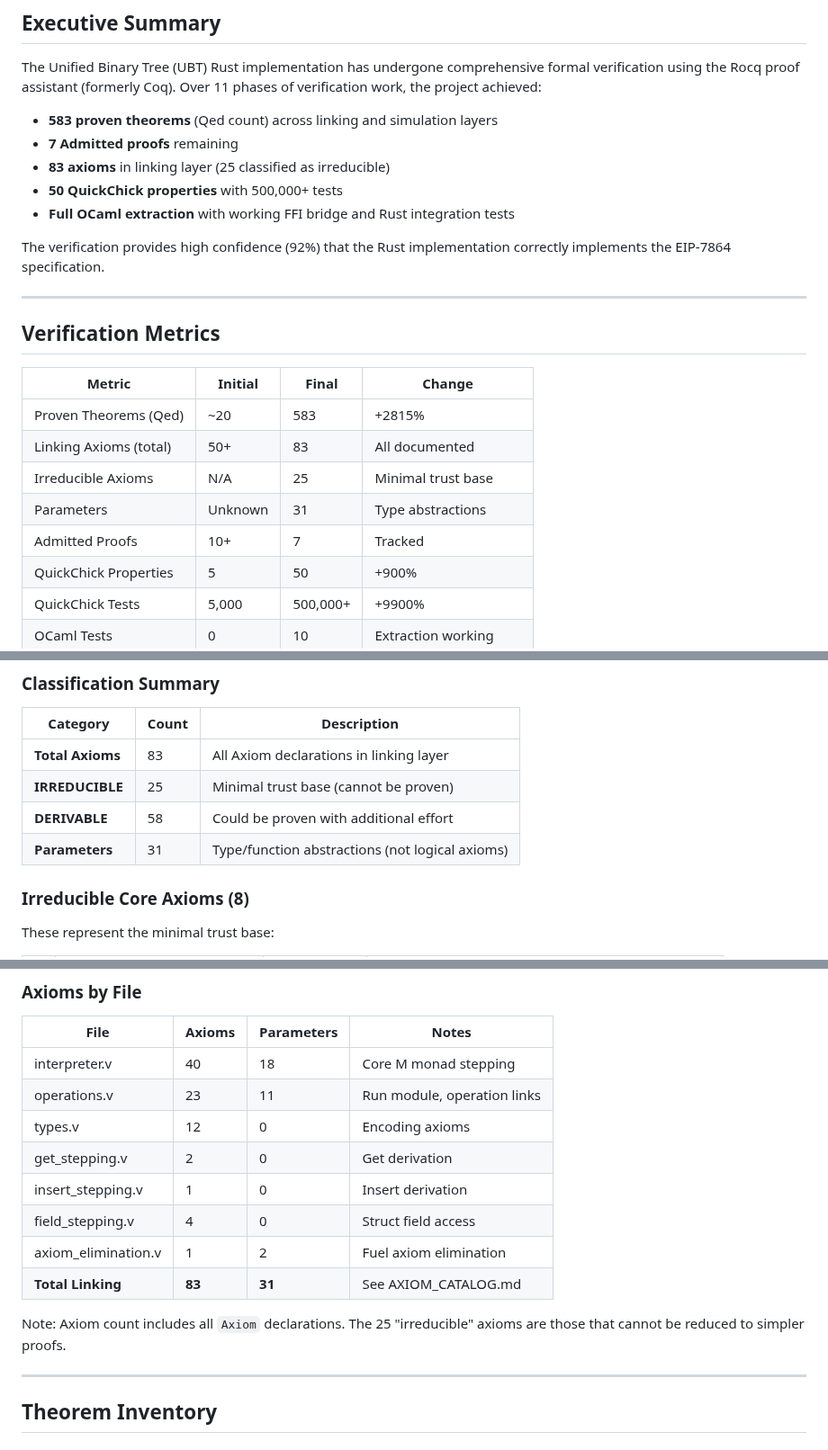
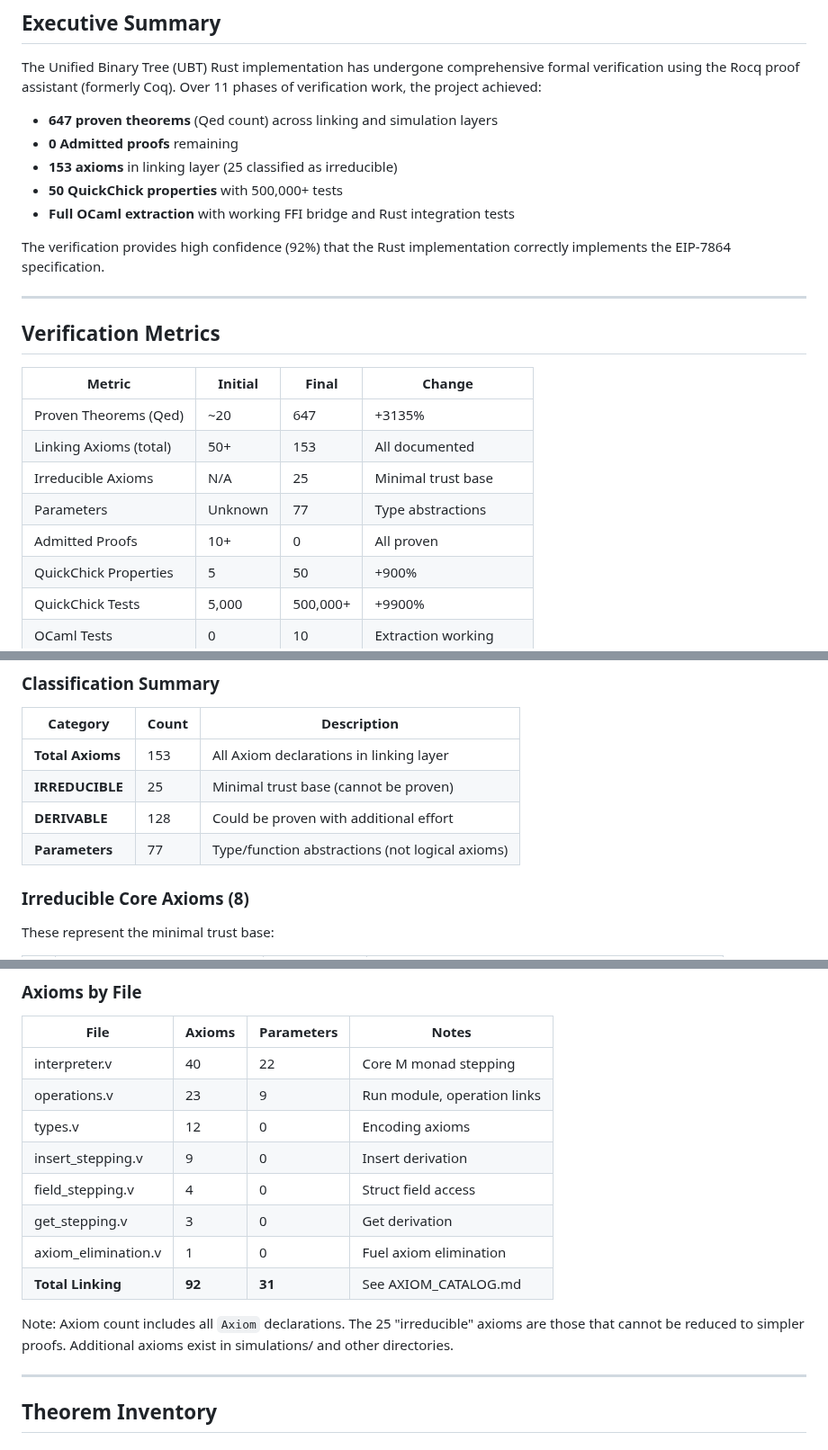
Before and after one commit to igor53627/ubt-rs, a Markdown page: formal/docs/VERIFICATION_SUMMARY.md, 3 parts joined by grey strips. Shown at 90% size. GitHub-like rendering.

```diff
--- a/formal/docs/VERIFICATION_SUMMARY.md
+++ b/formal/docs/VERIFICATION_SUMMARY.md
@@ -10,9 +10,9 @@
 
 The Unified Binary Tree (UBT) Rust implementation has undergone comprehensive formal verification using the Rocq proof assistant (formerly Coq). Over 11 phases of verification work, the project achieved:
 
-- **583 proven theorems** (Qed count) across linking and simulation layers
-- **7 Admitted proofs** remaining
-- **83 axioms** in linking layer (25 classified as irreducible)
+- **647 proven theorems** (Qed count) across linking and simulation layers
+- **0 Admitted proofs** remaining
+- **153 axioms** in linking layer (25 classified as irreducible)
 - **50 QuickChick properties** with 500,000+ tests
 - **Full OCaml extraction** with working FFI bridge and Rust integration tests
 
@@ -24,11 +24,11 @@ The verification provides high confidence (92%) that the Rust implementation cor
 
 | Metric | Initial | Final | Change |
 |--------|---------|-------|--------|
-| Proven Theorems (Qed) | ~20 | 583 | +2815% |
-| Linking Axioms (total) | 50+ | 83 | All documented |
+| Proven Theorems (Qed) | ~20 | 647 | +3135% |
+| Linking Axioms (total) | 50+ | 153 | All documented |
 | Irreducible Axioms | N/A | 25 | Minimal trust base |
-| Parameters | Unknown | 31 | Type abstractions |
-| Admitted Proofs | 10+ | 7 | Tracked |
+| Parameters | Unknown | 77 | Type abstractions |
+| Admitted Proofs | 10+ | 0 | All proven |
 | QuickChick Properties | 5 | 50 | +900% |
 | QuickChick Tests | 5,000 | 500,000+ | +9900% |
 | OCaml Tests | 0 | 10 | Extraction working |
@@ -44,10 +44,10 @@ The verification provides high confidence (92%) that the Rust implementation cor
 
 | Category | Count | Description |
 |----------|-------|-------------|
-| **Total Axioms** | 83 | All Axiom declarations in linking layer |
+| **Total Axioms** | 153 | All Axiom declarations in linking layer |
 | **IRREDUCIBLE** | 25 | Minimal trust base (cannot be proven) |
-| **DERIVABLE** | 58 | Could be proven with additional effort |
-| **Parameters** | 31 | Type/function abstractions (not logical axioms) |
+| **DERIVABLE** | 128 | Could be proven with additional effort |
+| **Parameters** | 77 | Type/function abstractions (not logical axioms) |
 
 ### Irreducible Core Axioms (8)
 
@@ -68,16 +68,16 @@ These represent the minimal trust base:
 
 | File | Axioms | Parameters | Notes |
 |------|--------|------------|-------|
-| interpreter.v | 40 | 18 | Core M monad stepping |
-| operations.v | 23 | 11 | Run module, operation links |
+| interpreter.v | 40 | 22 | Core M monad stepping |
+| operations.v | 23 | 9 | Run module, operation links |
 | types.v | 12 | 0 | Encoding axioms |
-| get_stepping.v | 2 | 0 | Get derivation |
-| insert_stepping.v | 1 | 0 | Insert derivation |
+| insert_stepping.v | 9 | 0 | Insert derivation |
 | field_stepping.v | 4 | 0 | Struct field access |
-| axiom_elimination.v | 1 | 2 | Fuel axiom elimination |
-| **Total Linking** | **83** | **31** | See AXIOM_CATALOG.md |
+| get_stepping.v | 3 | 0 | Get derivation |
+| axiom_elimination.v | 1 | 0 | Fuel axiom elimination |
+| **Total Linking** | **92** | **31** | See AXIOM_CATALOG.md |
 
-Note: Axiom count includes all `Axiom` declarations. The 25 "irreducible" axioms are those that cannot be reduced to simpler proofs.
+Note: Axiom count includes all `Axiom` declarations. The 25 "irreducible" axioms are those that cannot be reduced to simpler proofs. Additional axioms exist in simulations/ and other directories.
 
 ---
 
```
Also changed, not shown: CHANGELOG.md (+8 -0 lines), README.md (+9 -9 lines).
